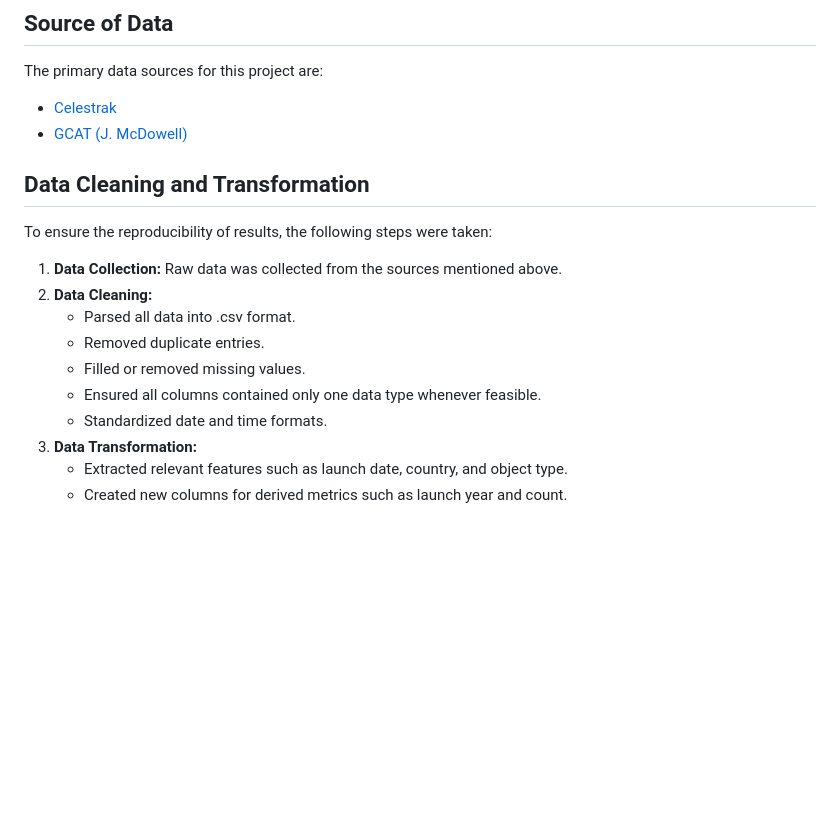
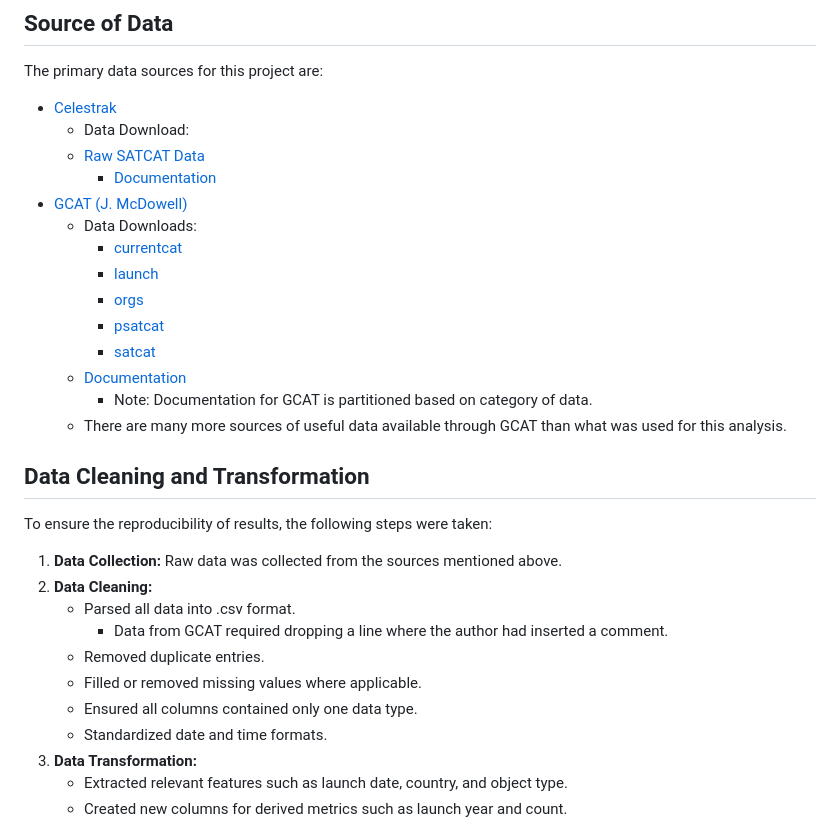
Before and after one commit to donnafarris/aso_eda, a Markdown page: README.md, the part around the change. GitHub-like rendering; blank space fills up the shorter version.

```diff
--- a/README.md
+++ b/README.md
@@ -33,8 +33,20 @@ Exploratory data analysis (EDA) on tracked artificial space objects (ASOs) to un
 
 The primary data sources for this project are:
 
-- [Celestrak](https://www.celestrak.com/NORAD/elements/)
+- [Celestrak](https://www.celestrak.com/)
+  - Data Download:
+  - [Raw SATCAT Data](https://celestrak.org/pub/satcat.csv)
+    - [Documentation](https://celestrak.org/satcat/satcat-format.php)
 - [GCAT (J. McDowell)](https://www.planet4589.org/space/gcat/)
+  - Data Downloads:
+    - [currentcat](https://planet4589.org/space/gcat/tsv/derived/currentcat.tsv)
+    - [launch](https://planet4589.org/space/gcat/tsv/launch/launch.tsv)
+    - [orgs](https://planet4589.org/space/gcat/tsv/tables/orgs.tsv)
+    - [psatcat](https://planet4589.org/space/gcat/tsv/cat/psatcat.tsv)
+    - [satcat](https://planet4589.org/space/gcat/tsv/cat/satcat.tsv)
+  - [Documentation](https://planet4589.org/space/gcat/web/cat/index.html)
+    - Note: Documentation for GCAT is partitioned based on category of data.
+  - There are many more sources of useful data available through GCAT than what was used for this analysis.
 
 ## Data Cleaning and Transformation
 
@@ -43,9 +55,10 @@ To ensure the reproducibility of results, the following steps were taken:
 1. **Data Collection:** Raw data was collected from the sources mentioned above.
 2. **Data Cleaning:**
    - Parsed all data into .csv format.
+     - Data from GCAT required dropping a line where the author had inserted a comment.
    - Removed duplicate entries.
-   - Filled or removed missing values.
-   - Ensured all columns contained only one data type whenever feasible.
+   - Filled or removed missing values where applicable.
+   - Ensured all columns contained only one data type.
    - Standardized date and time formats.
 3. **Data Transformation:**
    - Extracted relevant features such as launch date, country, and object type.
```
Also changed, not shown: img/annual_number_of_launches_by_country.png (renamed from images/annual_number_of_launches_by_country.png), img/sat_growth.png (renamed from images/sat_growth.png), img/starlink_vs_all_others.png (renamed from images/starlink_vs_all_others.png), 15 other files.
